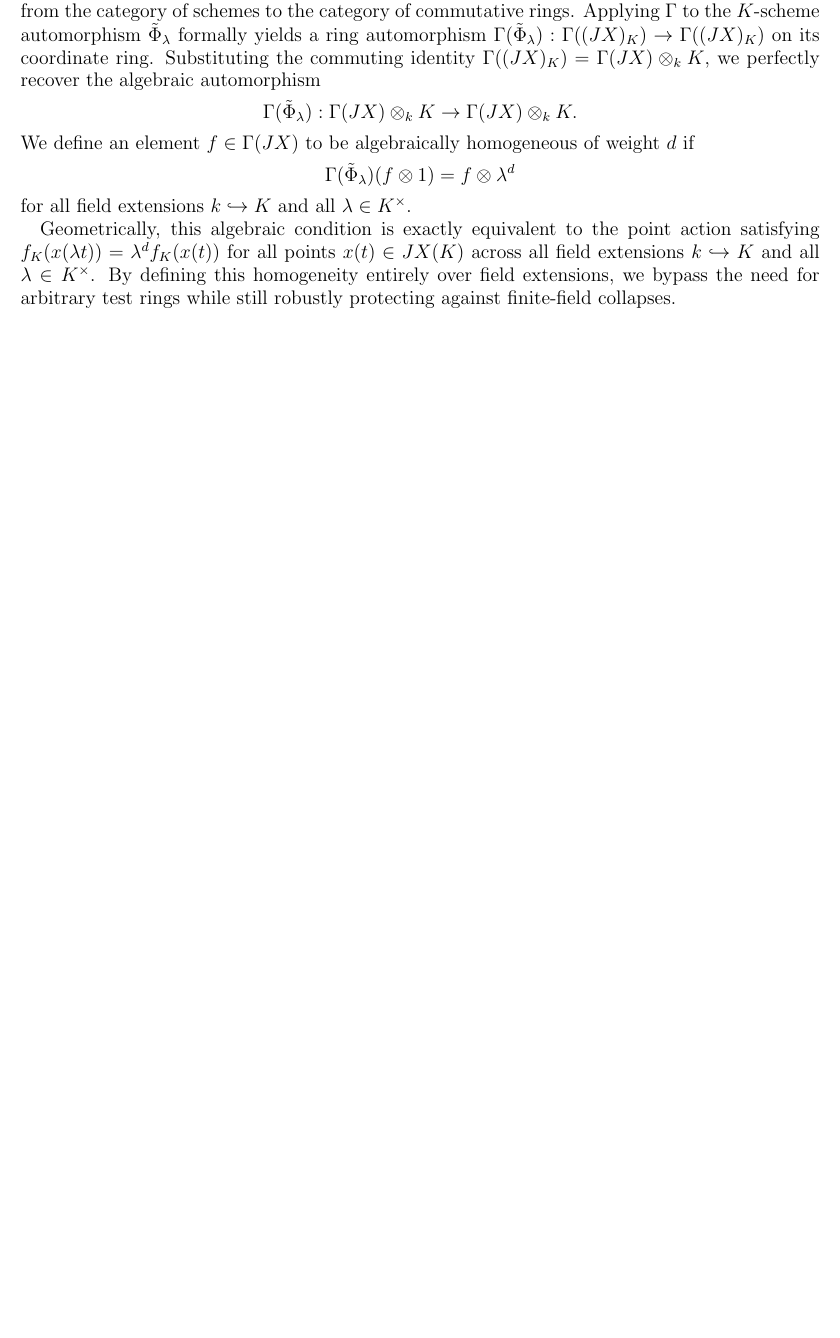
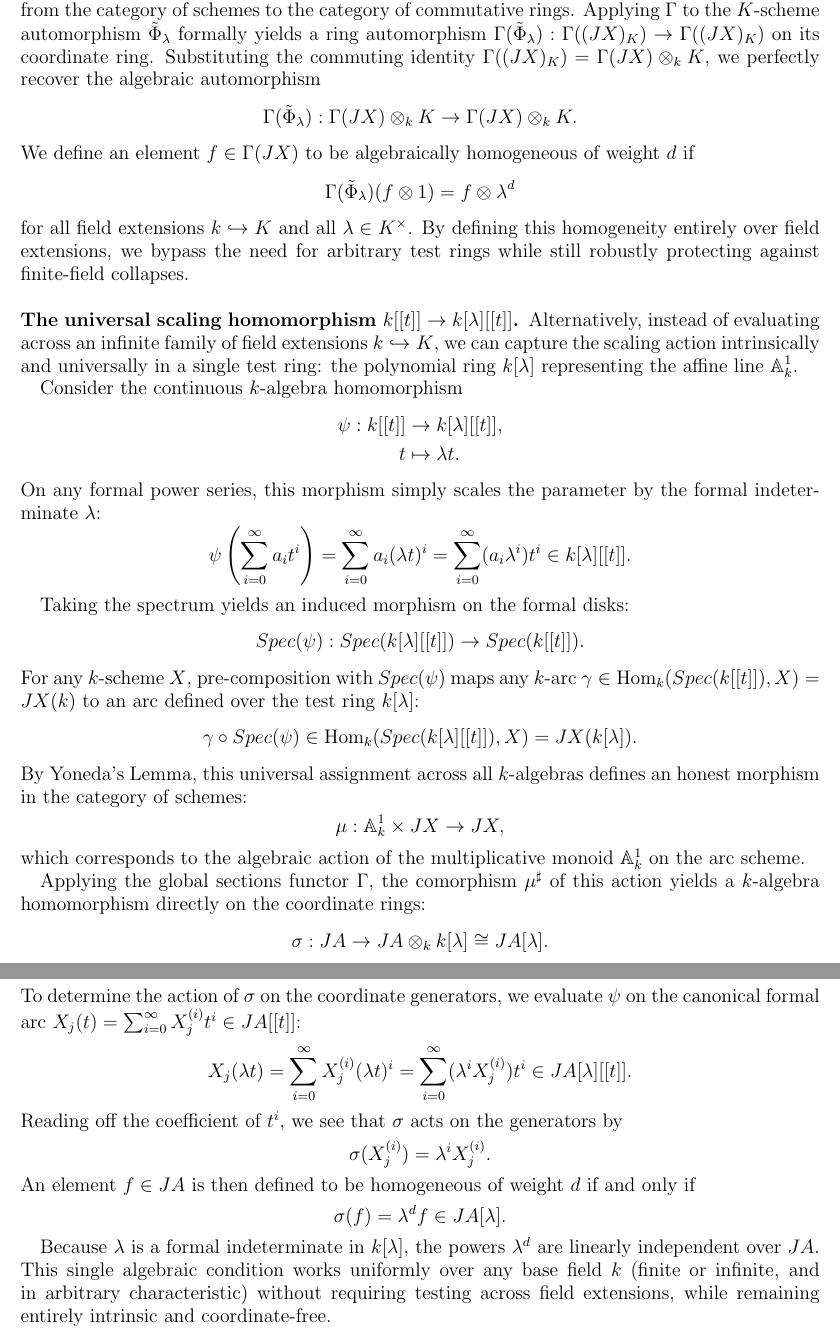
Before and after one commit to DiegoSalazarGutierrez/hilbert-series, a LaTeX paper (notes/focused-arc-algebra.tex): part of page 4 of 5 before the commit and two parts of pages 4 and 5 of 6 after it, the two joined at a grey line, cut so that both start at the same text, the shorter picture padded with empty space. Compiled offline with pdfLaTeX.

Commit message:
Add universal scaling homomorphism and bivariate Hilbert-Poincare series to jet module notes

```diff
--- a/notes/focused-arc-algebra.tex
+++ b/notes/focused-arc-algebra.tex
@@ -220,9 +226,67 @@ We define an element $f \in \Gamma(JX)$ to be algebraically homogeneous of weigh
   \Gamma(\tilde{\Phi}_\lambda)(f\otimes1) = f\otimes\lambda^d
 \end{equation*}
 for all field extensions $k \hookrightarrow K$ and all $\lambda \in K^\times$.
+By defining this homogeneity entirely over field extensions, we bypass the need for arbitrary test rings while still robustly protecting against finite-field collapses.
 
-Geometrically, this algebraic condition is exactly equivalent to the point action satisfying $f_K(x(\lambda t)) = \lambda^d f_K(x(t))$ for all points $x(t) \in JX(K)$ across all field extensions $k \hookrightarrow K$ and all $\lambda \in K^\times$.
-By defining this homogeneity entirely over field extensions, we bypass the need for arbitrary test rings while still robustly protecting against finite-field collapses.
+\subsection*{The universal scaling homomorphism $k[[t]] \to k[\lambda][[t]]$}
+
+Alternatively, instead of evaluating across an infinite family of field extensions $k \hookrightarrow K$,
+we can capture the scaling action intrinsically and universally in a single test ring:
+the polynomial ring $k[\lambda]$ representing the affine line $\mathbb{A}^1_k$.
+
+Consider the continuous $k$-algebra homomorphism
+\begin{align*}
+  \psi: k[[t]] &\to k[\lambda][[t]], \\
+  t &\mapsto \lambda t.
+\end{align*}
+On any formal power series,
+this morphism simply scales the parameter by the formal indeterminate $\lambda$:
+\begin{equation*}
+  \psi\left(\sum_{i = 0}^\infty a_i t^i\right) = \sum_{i = 0}^\infty a_i (\lambda t)^i = \sum_{i = 0}^\infty (a_i \lambda^i) t^i \in k[\lambda][[t]].
+\end{equation*}
+
+Taking the spectrum yields an induced morphism on the formal disks:
+\begin{equation*}
+  Spec(\psi): Spec(k[\lambda][[t]]) \to Spec(k[[t]]).
+\end{equation*}
+For any $k$-scheme $X$,
+pre-composition with $Spec(\psi)$ maps any $k$-arc $\gamma \in \operatorname{Hom}_k(Spec(k[[t]]), X) = JX(k)$
+to an arc defined over the test ring $k[\lambda]$:
+\begin{equation*}
+  \gamma \circ Spec(\psi) \in \operatorname{Hom}_k(Spec(k[\lambda][[t]]), X) = JX(k[\lambda]).
+\end{equation*}
+By Yoneda's Lemma,
+this universal assignment across all $k$-algebras defines an honest morphism in the category of schemes:
+\begin{equation*}
+  \mu: \mathbb{A}^1_k \times JX \to JX,
+\end{equation*}
+which corresponds to the algebraic action of the multiplicative monoid $\mathbb{A}^1_k$ on the arc scheme.
+
+Applying the global sections functor $\Gamma$,
+the comorphism $\mu^\sharp$ of this action yields a $k$-algebra homomorphism directly on the coordinate rings:
+\begin{equation*}
+  \sigma: JA \to JA \otimes_k k[\lambda] \cong JA[\lambda].
+\end{equation*}
+To determine the action of $\sigma$ on the coordinate generators,
+we evaluate $\psi$ on the canonical formal arc $X_j(t) = \sum_{i = 0}^\infty X^{(i)}_j t^i \in JA[[t]]$:
+\begin{equation*}
+  X_j(\lambda t) = \sum_{i = 0}^\infty X^{(i)}_j (\lambda t)^i = \sum_{i = 0}^\infty (\lambda^i X^{(i)}_j) t^i \in JA[\lambda][[t]].
+\end{equation*}
+Reading off the coefficient of $t^i$,
+we see that $\sigma$ acts on the generators by
+\begin{equation*}
+  \sigma(X^{(i)}_j) = \lambda^i X^{(i)}_j.
+\end{equation*}
+An element $f \in JA$ is then defined to be homogeneous of weight $d$ if and only if
+\begin{equation*}
+  \sigma(f) = \lambda^d f \in JA[\lambda].
+\end{equation*}
+
+Because $\lambda$ is a formal indeterminate in $k[\lambda]$,
+the powers $\lambda^d$ are linearly independent over $JA$.
+This single algebraic condition works uniformly over any base field $k$ (finite or infinite, and in arbitrary characteristic)
+without requiring testing across field extensions,
+while remaining entirely intrinsic and coordinate-free.
 
 \printindex
 
```
Also changed, not shown: notes/jet-modules.tex (+26 -3 lines), notes/focused-arc-algebra.tex (14 more changed lines).
